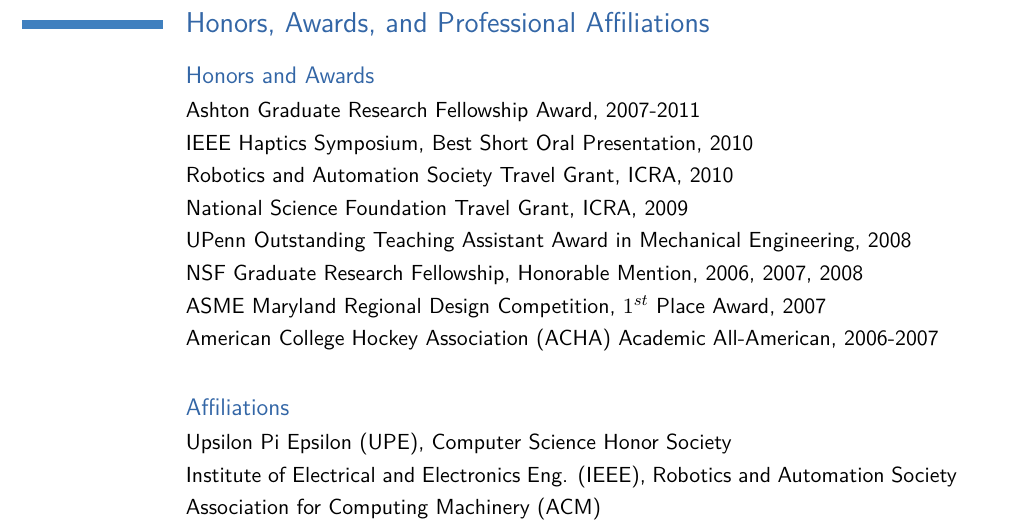
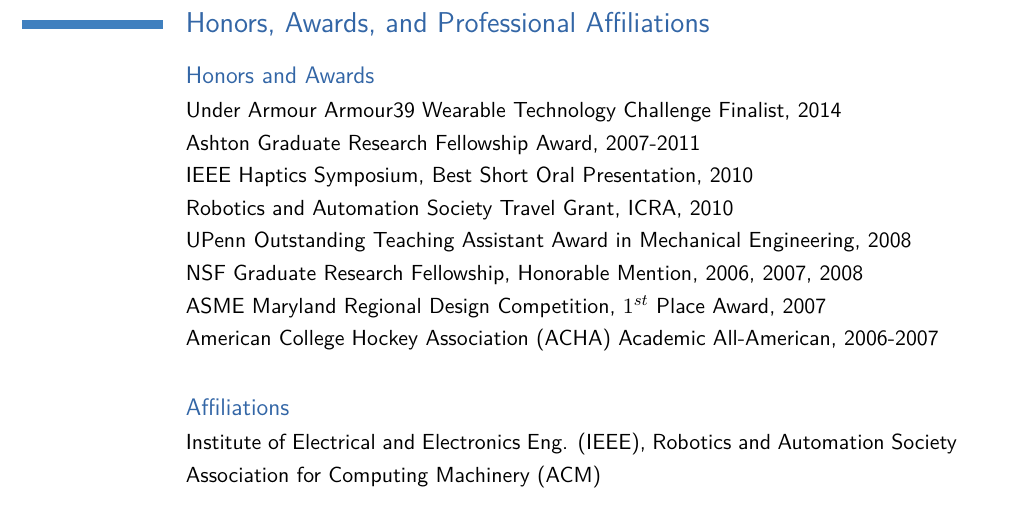
Before and after one commit to joeromano/jromano_cv, a LaTeX CV (cv.tex): part of page 2 of 4, cut so that both start at the same text. Compiled offline with pdfLaTeX.

Commit message:
adding underarmour

```diff
--- a/cv.tex
+++ b/cv.tex
@@ -121,17 +121,16 @@
 
 \section{Honors, Awards, and Professional Affiliations}
 \subsection{Honors and Awards}
+\cvline{}{Under Armour Armour39 Wearable Technology Challenge Finalist, 2014}
 \cvline{}{Ashton Graduate Research Fellowship Award, 2007-2011}
 \cvline{}{IEEE Haptics Symposium, Best Short Oral Presentation, 2010}
 \cvline{}{Robotics and Automation Society Travel Grant, ICRA, 2010}
-\cvline{}{National Science Foundation Travel Grant, ICRA, 2009}
 \cvline{}{UPenn Outstanding Teaching Assistant Award in Mechanical Engineering, 2008}
 \cvline{}{NSF Graduate Research Fellowship, Honorable Mention, 2006, 2007, 2008}
 \cvline{}{ASME Maryland Regional Design Competition, $1^{st}$ Place Award, 2007}
 \cvline{}{American College Hockey Association (ACHA) Academic All-American, 2006-2007}
 
 \subsection{Affiliations}
-\cvline{}{Upsilon Pi Epsilon (UPE), Computer Science Honor Society}
 \cvline{}{Institute of Electrical and Electronics Eng. (IEEE), Robotics and Automation Society}
 \cvline{}{Association for Computing Machinery (ACM)}
 \cvline{}{American Society of Mechanical Engineers (ASME)}
```
Also changed, not shown: romano_cv.pdf.
